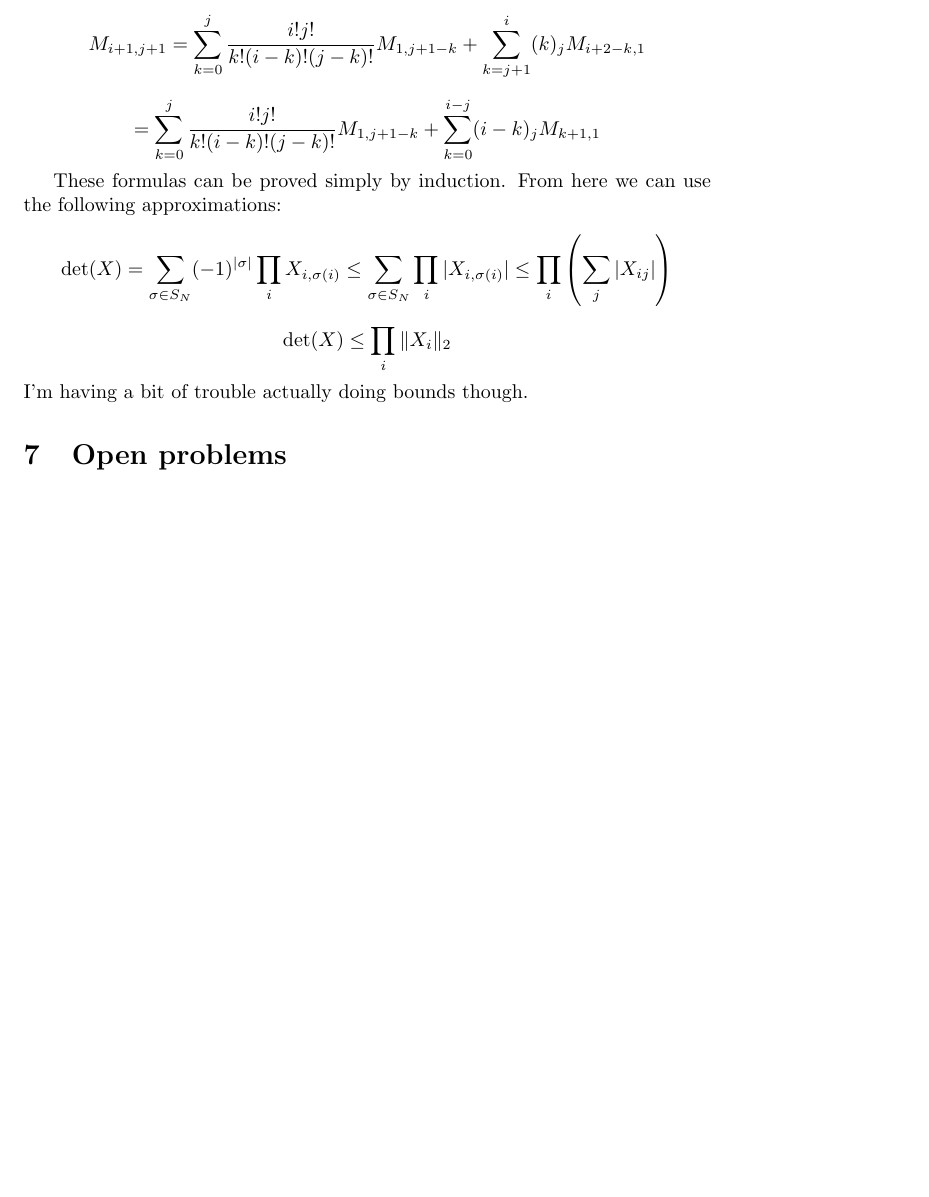
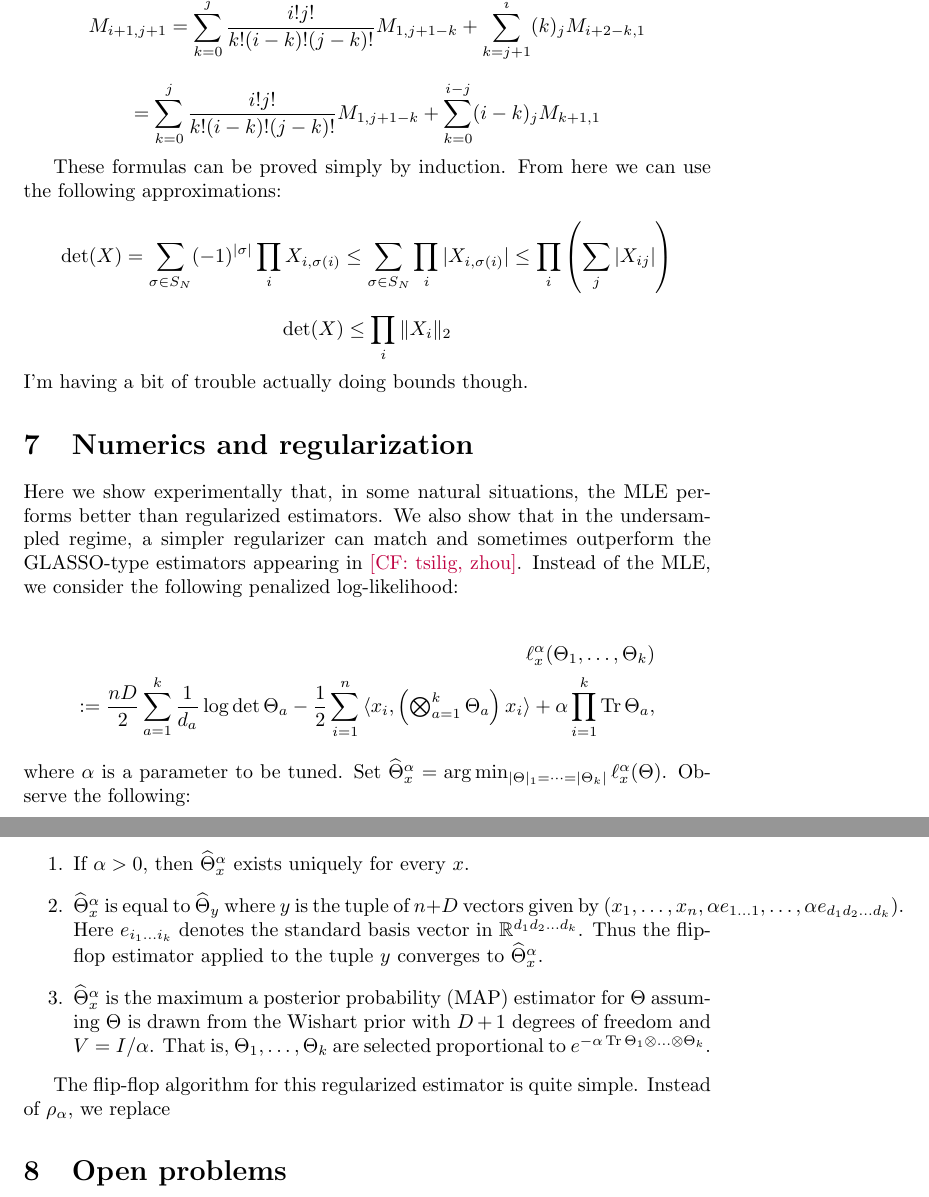
Before and after one commit to colefranks/MatrixNormalShrinkFlop, a LaTeX document (tensor-mle.tex): part of page 37 of 51 before the commit and two parts of pages 37 and 38 of 51 after it, the two joined at a grey line, cut so that both start at the same text, the shorter picture padded with empty space. Compiled offline with pdfLaTeX.

Commit message:
regularizer section

```diff
--- a/tensor-mle.tex
+++ b/tensor-mle.tex
@@ -1370,6 +1370,26 @@ These formulas can be proved simply by induction. From here we can use the follo
 \[ \det(X) \leq \prod_{i} \|X_{i}\|_{2}     \]
 I'm having a bit of trouble actually doing bounds though.
 
+\section{Numerics and regularization}
+Here we show experimentally that, in some natural situations, the MLE performs better than regularized estimators. We also show that in the undersampled regime, a simpler regularizer can match and sometimes outperform the GLASSO-type estimators appearing in \CF{tsilig, zhou}. Instead of the MLE, we consider the following penalized log-likelihood:
+
+\begin{align*}
+  \ell_{\samp}^\alpha(\Theta_1, \dots, \Theta_k)\\
+% = \frac n2 \log \det(\Theta/2\pi) - \sum_{i=1}^n \frac12 \braket{\samp_i, \Theta \samp_i} ~
+  := \frac {n D} 2 \sum_{a = 1}^k \frac{1}{d_a} \log \det \Theta_a  - \frac12 \sum_{i=1}^n \braket{\samp_i, \left( \textstyle \bigotimes_{a=1}^k \Theta_a \right) \samp_i} + \alpha \prod_{i=1}^k \tr \Theta_a,
+\end{align*}
+where $\alpha$ is a parameter to be tuned. Set $\widehat{\Theta}^\alpha_x = \arg\min_{|\Theta|_1 =\dots =  |\Theta_k|} \ell^\alpha_\samp(\Theta)$.
+Observe the following:
+\begin{enumerate}
+\item If $\alpha > 0$, then $\widehat{\Theta}^\alpha_x$ exists uniquely for every $x$.
+\item $\widehat{\Theta}^\alpha_x$ is equal to $\widehat{\Theta}_{y}$ where $y$ is the tuple of $n + D$ vectors given by $(x_1, \dots, x_n, \alpha e_{1\dots 1}, \dots, \alpha e_{d_1d_2 \dots d_k})$. Here $e_{i_1 \dots i_k}$ denotes the standard basis vector in $\R^{d_1d_2 \dots d_k}$. Thus the flip-flop estimator applied to the tuple $y$ converges to $\widehat{\Theta}^\alpha_x$.
+\item $\widehat{\Theta}^\alpha_x$ is the maximum a posterior probability (MAP) estimator for $\Theta$ assuming $\Theta$ is drawn from the Wishart prior with $D + 1$ degrees of freedom and $V = I/\alpha$. That is, $\Theta_1, \dots, \Theta_k$ are selected proportional to $e^{- \alpha \tr \Theta_1 \ot \dots \ot \Theta_k}.$
+\end{enumerate}
+%As in the unpenalized case, we will often consider the scale-invariant function $f^\alpha_x$ given by
+
+
+The flip-flop algorithm for this regularized estimator is quite simple. Instead of $\rho_\alpha$, we replace
+
 
 
 \section{Open problems}
```
Also changed, not shown: tensor-mle.tex (16 more changed lines).
